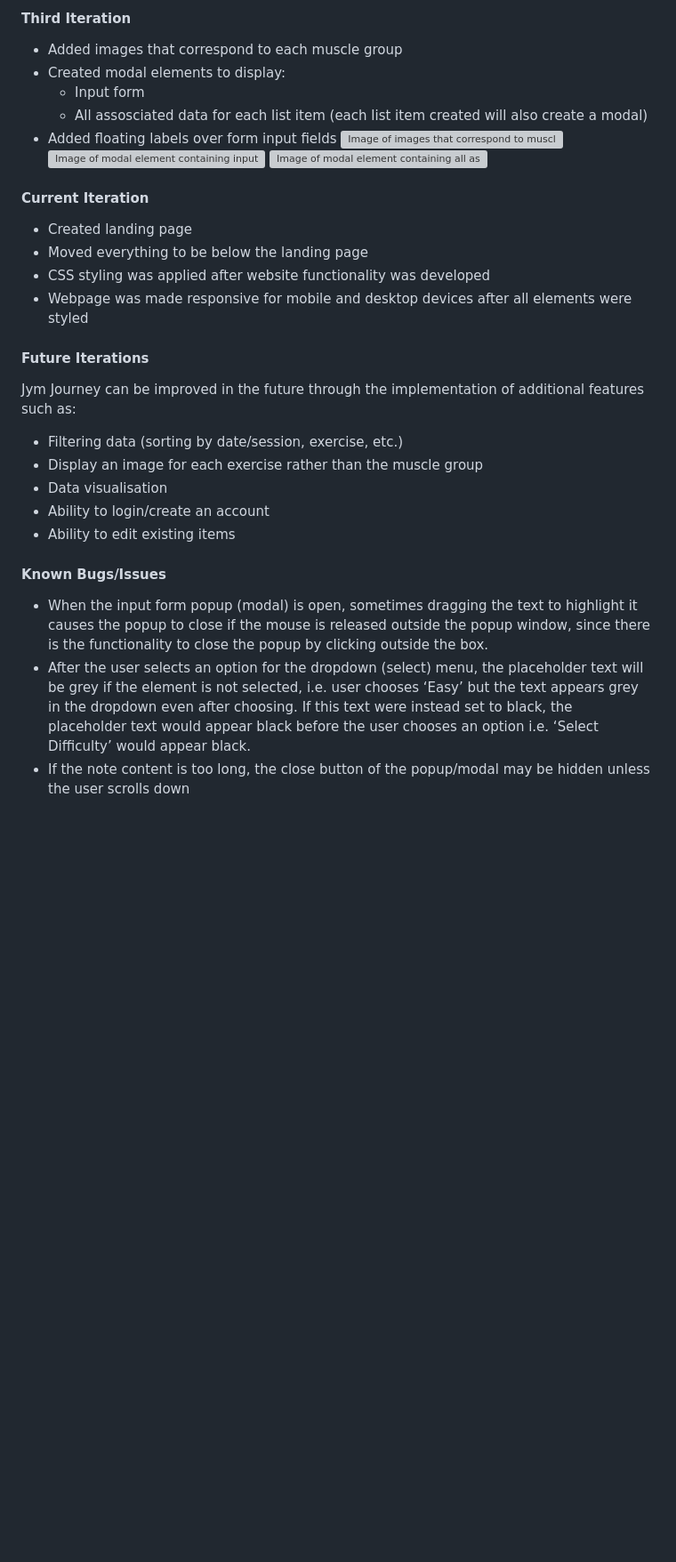
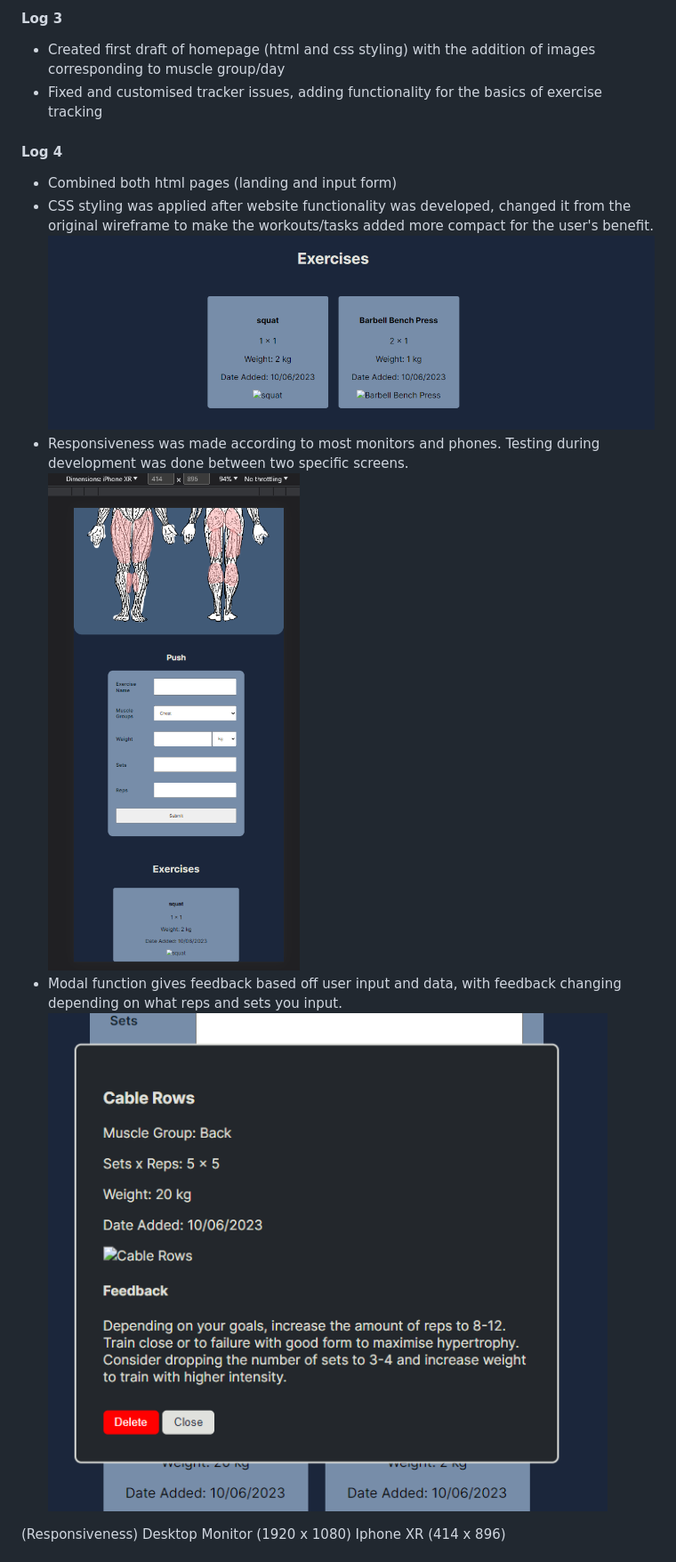
Before and after one commit to cbhog/cbho6100_tracker, a Markdown page: README.md, the part around the change printed below. Shown: that part at 89% size. Rendered like a GitHub page; pictures changed too: docu/cssstyle.PNG (added), docu/feedback.PNG (added), docu/iphone.PNG (added); blank space fills up the shorter version; grey boxes are pictures that could not be loaded.

Commit message:
Final changes, comments and documentation

```diff
--- a/README.md
+++ b/README.md
@@ -33,31 +27,19 @@ Responsiveness was made according to most monitors and phones. Testing during de
 
-#### Third Iteration
-- Added images that correspond to each muscle group
-- Created modal elements to display:
-    - Input form
-    - All assosciated data for each list item (each list item created will also create a modal)
-- Added floating labels over form input fields
-![Image of images that correspond to muscle group chosen](/documentation/iteration3-1.png)
-![Image of modal element containing input form](/documentation/iteration3-2.png)
-![Image of modal element containing all assosciated data for each list item](/documentation/iteration3-3.png)
+#### Log 3
+- Created first draft of homepage (html and css styling) with the addition of images corresponding to muscle group/day
+- Fixed and customised tracker issues, adding functionality for the basics of exercise tracking
 
-#### Current Iteration
-- Created landing page
-- Moved everything to be below the landing page
-- CSS styling was applied after website functionality was developed
-- Webpage was made responsive for mobile and desktop devices after all elements were styled
+#### Log 4
+- Combined both html pages (landing and input form)
+- CSS styling was applied after website functionality was developed, changed it from the original wireframe to make the workouts/tasks added more compact for the user's benefit.
+![CSS Styling of tasks added](/docu/cssstyle.PNG)
+- Responsiveness was made according to most monitors and phones. Testing during development was done between two specific screens.
+![Website in Iphone dimensions](/docu/iphone.PNG)
+- Modal function gives feedback based off user input and data, with feedback changing depending on what reps and sets you input.
+![Feedback based off user input/data](/docu/feedback.PNG)
 
-#### Future Iterations
-Jym Journey can be improved in the future through the implementation of additional features such as:
-- Filtering data (sorting by date/session, exercise, etc.)
-- Display an image for each exercise rather than the muscle group
-- Data visualisation
-- Ability to login/create an account
-- Ability to edit existing items
-
-#### Known Bugs/Issues
-- When the input form popup (modal)  is open, sometimes dragging the text to highlight it causes the popup to close if the mouse is released outside the popup window, since there is the functionality to close the popup by clicking outside the box.
-- After the user selects an option for the dropdown (select) menu, the placeholder text will be grey if the element is not selected, i.e. user chooses ‘Easy’ but the text appears grey in the dropdown even after choosing. If this text were instead set to black, the placeholder text would appear black before the user chooses an option i.e. ‘Select Difficulty’ would appear black.
-- If the note content is too long, the close button of the popup/modal may be hidden unless the user scrolls down
+(Responsiveness)
+Desktop Monitor (1920 x 1080)
+Iphone XR (414 x 896)
 
 
```
Also changed, not shown: other parts of README.md (+9 -35 lines), docu/mockups.jpeg (added), docu/websitecap1.PNG (added), docu/websitecap2.PNG (added), 6 other files.
